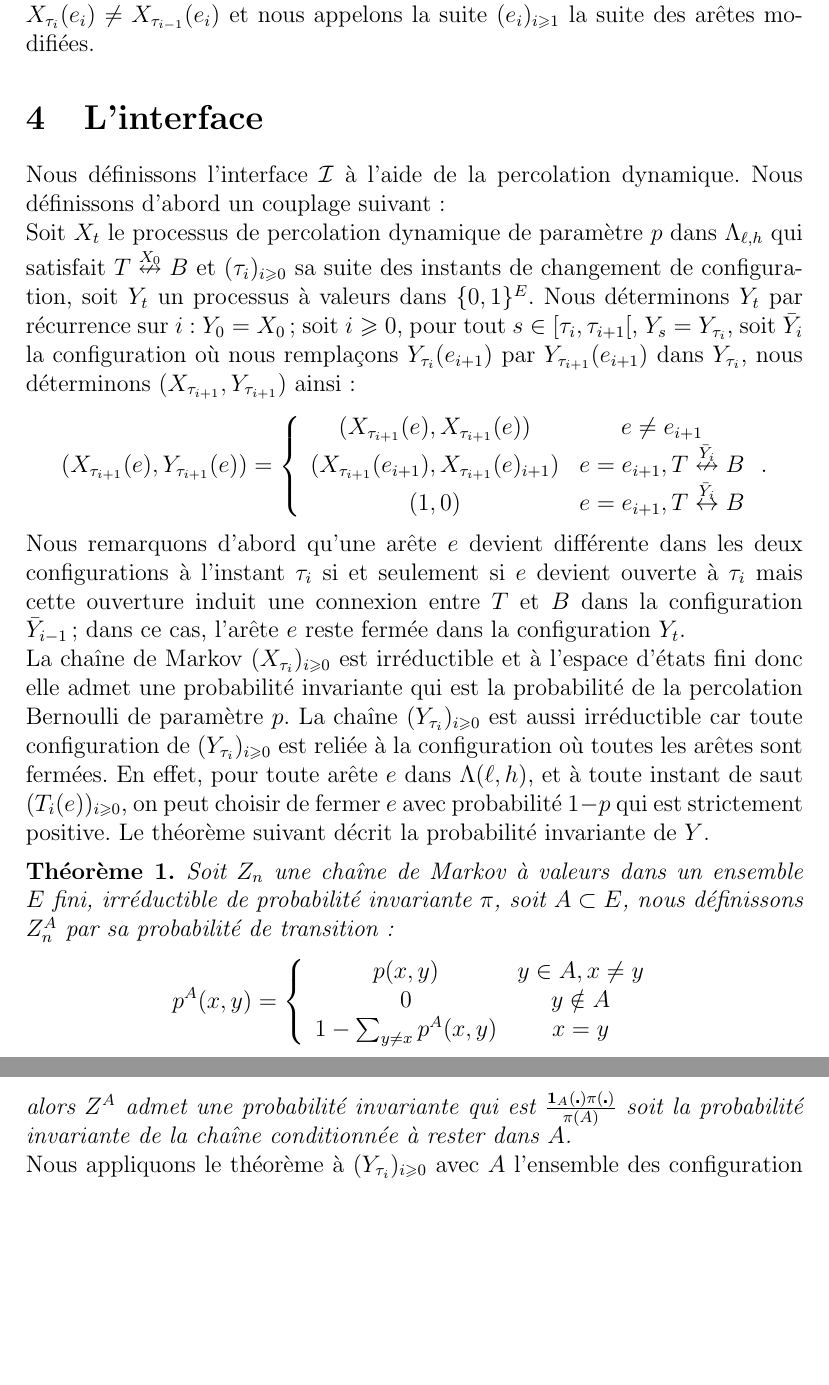
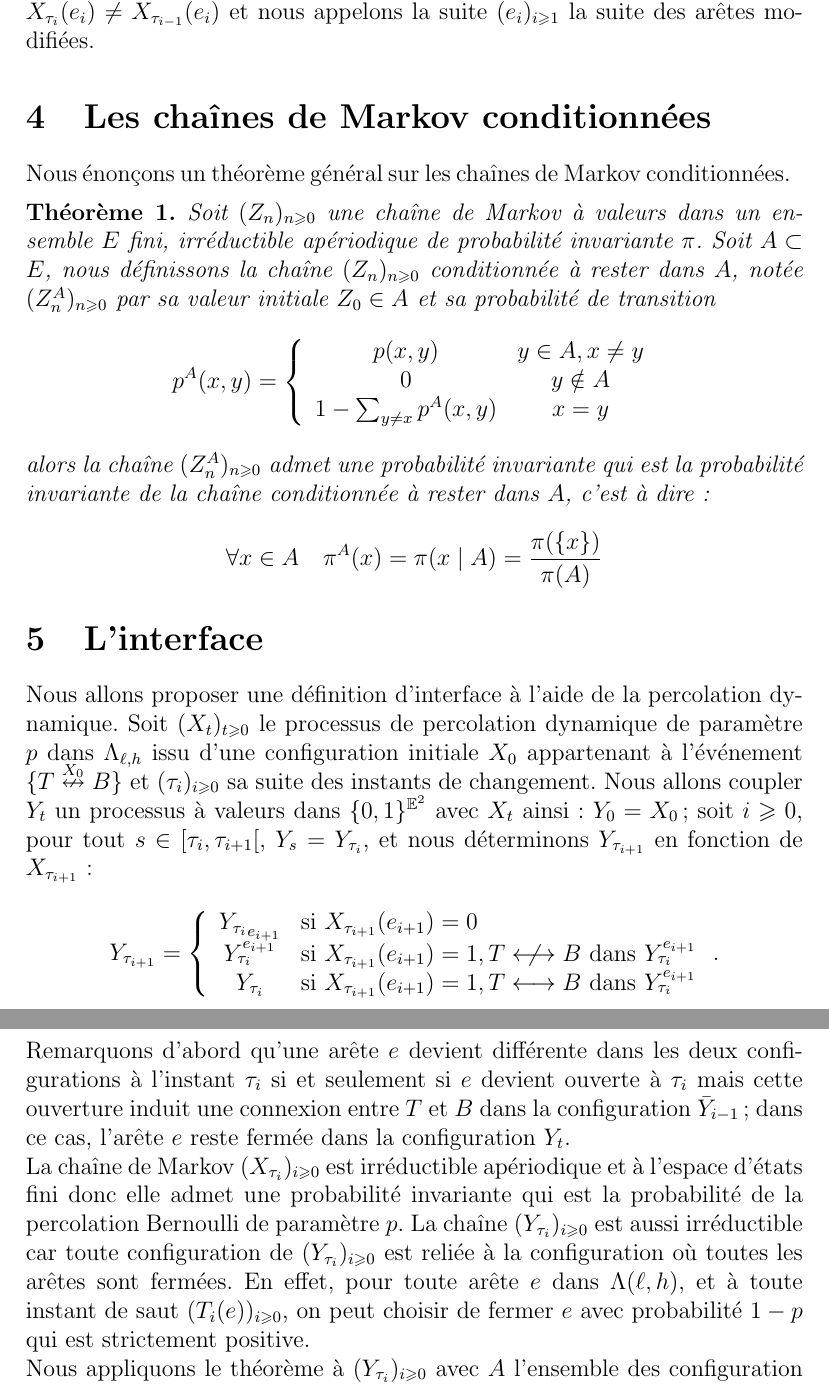
Before and after one commit to jetmin/memoireM2, a LaTeX document (memoire.tex): two parts of pages 5 and 6 of 16, joined at a grey line, cut so that both start at the same text, the shorter picture padded with empty space. Compiled offline with pdfLaTeX.

Commit message:
couplage et perco dyn

```diff
--- a/memoire.tex
+++ b/memoire.tex
@@ -31,6 +31,7 @@
 \newtheorem{stc}[prop]{Proposition}
 \newtheorem{tension}[prop]{Proposition}
 
+\newcommand{\nlongleftrightarrow}{\longleftrightarrow \kern-15pt\not \kern15pt}
 
 \title{Mémoire M2}
 \author{Wei ZHOU}
@@ -131,22 +132,12 @@ Nous définissons la suite $(\tau_i)_{i\geqslant 0}$ des instants de changement
 $$\tau_{i+1} = \inf \,\big\{ \, t>\tau_i: {X_t}_{\mid \Lambda(\ell,h)} \neq {X_{\tau_i}}_{\mid \Lambda(\ell,h)} \big \}
 $$
 Pour tout $i\geqslant 1$, il existe une unique arête $e_i$ incluse dans $\Lambda(\ell,h)$ telle que $X_{\tau_i}(e_i) \neq X_{\tau_{i-1}}(e_i)$ et nous appelons la suite $(e_i)_{i\geqslant 1}$ la suite des arêtes modifiées.
-\section{L'interface}
-Nous définissons l'interface $\mathcal{I}$ à l'aide de la percolation dynamique. Nous définissons d'abord un couplage suivant:
 
-Soit $X_t$ le processus de percolation dynamique de paramètre $p$ dans $\Lambda_{\ell,h}$ qui satisfait $T\overset{X_0}{\nleftrightarrow}B$ et $(\tau_i)_{i\geqslant 0}$ sa suite des instants de changement de configuration, soit $Y_t$ un processus à valeurs dans $\{0,1\}^E$. Nous déterminons $Y_t$ par récurrence sur $i$: $Y_0=X_0$; soit $i\geqslant 0$, pour tout $s\in [\tau_i, \tau_{i+1}[$, $Y_s = Y_{\tau_i}$, soit $\bar{Y}_i$ la configuration où nous remplaçons $Y_{\tau_i}(e_{i+1})$ par $Y_{\tau_{i+1}}(e_{i+1})$ dans $Y_{\tau_i}$, nous déterminons $(X_{\tau_{i+1}},Y_{\tau_{i+1}})$ ainsi:
-$$(X_{\tau_{i+1}}(e),Y_{\tau_{i+1}}(e))=\left\lbrace \begin{array}{cc}
-(X_{\tau_{i+1}}(e),X_{\tau_{i+1}}(e)) & e \neq e_{i+1}\\
-(X_{\tau_{i+1}}(e_{i+1}),X_{\tau_{i+1}}(e)_{i+1}) & e = e_{i+1}, T \overset{\bar{Y}_i}{\nleftrightarrow} B \\
-(1,0) & e = e_{i+1},T\overset{\bar{Y}_i}{\leftrightarrow} B
-\end{array}\right..$$
-
-Nous remarquons d'abord qu'une arête $e$ devient différente dans les deux configurations à l'instant $\tau_i$ si et seulement si $e$ devient ouverte à $\tau_i$ mais cette ouverture induit une connexion entre $T$ et $B$ dans la configuration $\bar{Y}_{i-1}$; dans ce cas, l'arête $e$ reste fermée dans la configuration $Y_t$.
-
-La chaîne de Markov $(X_{\tau_i})_{i\geqslant 0}$ est irréductible et à l'espace d'états fini donc elle admet une probabilité invariante qui est la probabilité de la percolation Bernoulli de paramètre $p$. La chaîne $(Y_{\tau_i})_{i\geqslant 0}$ est aussi irréductible car toute configuration de $(Y_{\tau_i})_{i\geqslant 0}$ est reliée à la configuration où toutes les arêtes sont fermées. En effet, pour toute arête $e$ dans $\Lambda(\ell,h)$, et à toute instant de saut $(T_i(e))_{i\geqslant 0}$, on peut choisir de fermer $e$ avec probabilité $1-p$ qui est strictement positive. Le théorème suivant décrit la probabilité invariante de $Y$.
+\section{Les chaînes de Markov conditionnées}
+Nous énonçons un théorème général sur les chaînes de Markov conditionnées.
 
 \begin{probainv}
-Soit $Z_n$ une chaîne de Markov à valeurs dans un ensemble $E$ fini, irréductible de probabilité invariante $\pi$, soit $A\subset E$, nous définissons $Z_n^A$ par sa probabilité de transition:
+Soit $(Z_n)_{n\geqslant 0}$ une chaîne de Markov à valeurs dans un ensemble $E$ fini, irréductible apériodique de probabilité invariante $\pi$. Soit $A\subset E$, nous définissons la chaîne $(Z_n)_{n\geqslant 0}$ conditionnée à rester dans $A$, notée $(Z_n^A)_{n\geqslant 0}$ par sa valeur initiale $Z_0 \in A$ et sa probabilité de transition
 $$p^A(x,y)=\left\lbrace \begin{array}{cc}
 p(x,y) & y\in A, x\neq y \\
 0 & y\notin A \\
@@ -154,8 +145,21 @@ p(x,y) & y\in A, x\neq y \\
 \end{array}
 \right.
 $$
-alors $Z^A$ admet une probabilité invariante qui est $\frac{\mathbf{1}_A(\centerdot)\pi(\centerdot)}{\pi(A)}$ soit la probabilité invariante de la chaîne conditionnée à rester dans $A$.
+alors la chaîne $(Z^A_n)_{n\geqslant 0}$ admet une probabilité invariante qui est la probabilité invariante de la chaîne conditionnée à rester dans $A$, c'est à dire:
+$$\forall x\in A \quad \pi^A(x) = \pi(x\mid A)= \frac{\pi(\{x\})}{\pi(A)}
+$$
 \end{probainv}
+\section{L'interface}
+Nous allons proposer une définition d'interface à l'aide de la percolation dynamique. Soit $(X_t)_{t\geqslant 0}$ le processus de percolation dynamique de paramètre $p$ dans $\Lambda_{\ell,h}$ issu d'une configuration initiale $X_0$ appartenant à l'événement $\smash{\{T\overset{X_0}{\nleftrightarrow}B\}}$ et $(\tau_i)_{i\geqslant 0}$ sa suite des instants de changement. Nous allons coupler $Y_t$ un processus à valeurs dans $\{0,1\}^{\mathbb{E}^2}$ avec $X_t$ ainsi: $Y_0=X_0$; soit $i\geqslant 0$, pour tout $s\in [\tau_i, \tau_{i+1}[$, $Y_s = Y_{\tau_i}$, et nous déterminons $Y_{\tau_{i+1}}$ en fonction de $X_{\tau_{i+1}}$:
+$$Y_{\tau_{i+1}}=\left\lbrace \begin{array}{cl}
+{Y_{\tau_i}}_{e_{i+1}} &\text{si } X_{\tau_{i+1}}(e_{i+1}) = 0\\
+Y_{\tau_i}^{e_{i+1}} & \text{si }X_{\tau_{i+1}}(e_{i+1}) = 1, T \nlongleftrightarrow B \text{ dans }Y_{\tau_i}^{e_{i+1}}\\
+Y_{\tau_i} & \text{si }X_{\tau_{i+1}}(e_{i+1}) = 1, T \longleftrightarrow B \text{ dans }Y_{\tau_i}^{e_{i+1}}
+\end{array}\right..$$
+
+Remarquons d'abord qu'une arête $e$ devient différente dans les deux configurations à l'instant $\tau_i$ si et seulement si $e$ devient ouverte à $\tau_i$ mais cette ouverture induit une connexion entre $T$ et $B$ dans la configuration $\bar{Y}_{i-1}$; dans ce cas, l'arête $e$ reste fermée dans la configuration $Y_t$.
+
+La chaîne de Markov $(X_{\tau_i})_{i\geqslant 0}$ est irréductible apériodique et à l'espace d'états fini donc elle admet une probabilité invariante qui est la probabilité de la percolation Bernoulli de paramètre $p$. La chaîne $(Y_{\tau_i})_{i\geqslant 0}$ est aussi irréductible car toute configuration de $(Y_{\tau_i})_{i\geqslant 0}$ est reliée à la configuration où toutes les arêtes sont fermées. En effet, pour toute arête $e$ dans $\Lambda(\ell,h)$, et à toute instant de saut $(T_i(e))_{i\geqslant 0}$, on peut choisir de fermer $e$ avec probabilité $1-p$ qui est strictement positive.
 
 Nous appliquons le théorème à $(Y_{\tau_i})_{i\geqslant 0}$ avec $A$ l'ensemble des configuration qui satisfont $T\nleftrightarrow B$. Nous obtenons la probabilité invariante qui est la loi de la percolation Bernoulli de paramètre $p$ conditionnée par l'événement $T\nleftrightarrow B$.
 
```
Also changed, not shown: memoire.pdf, memoire.tex (2 more changed lines), 3 other files.
